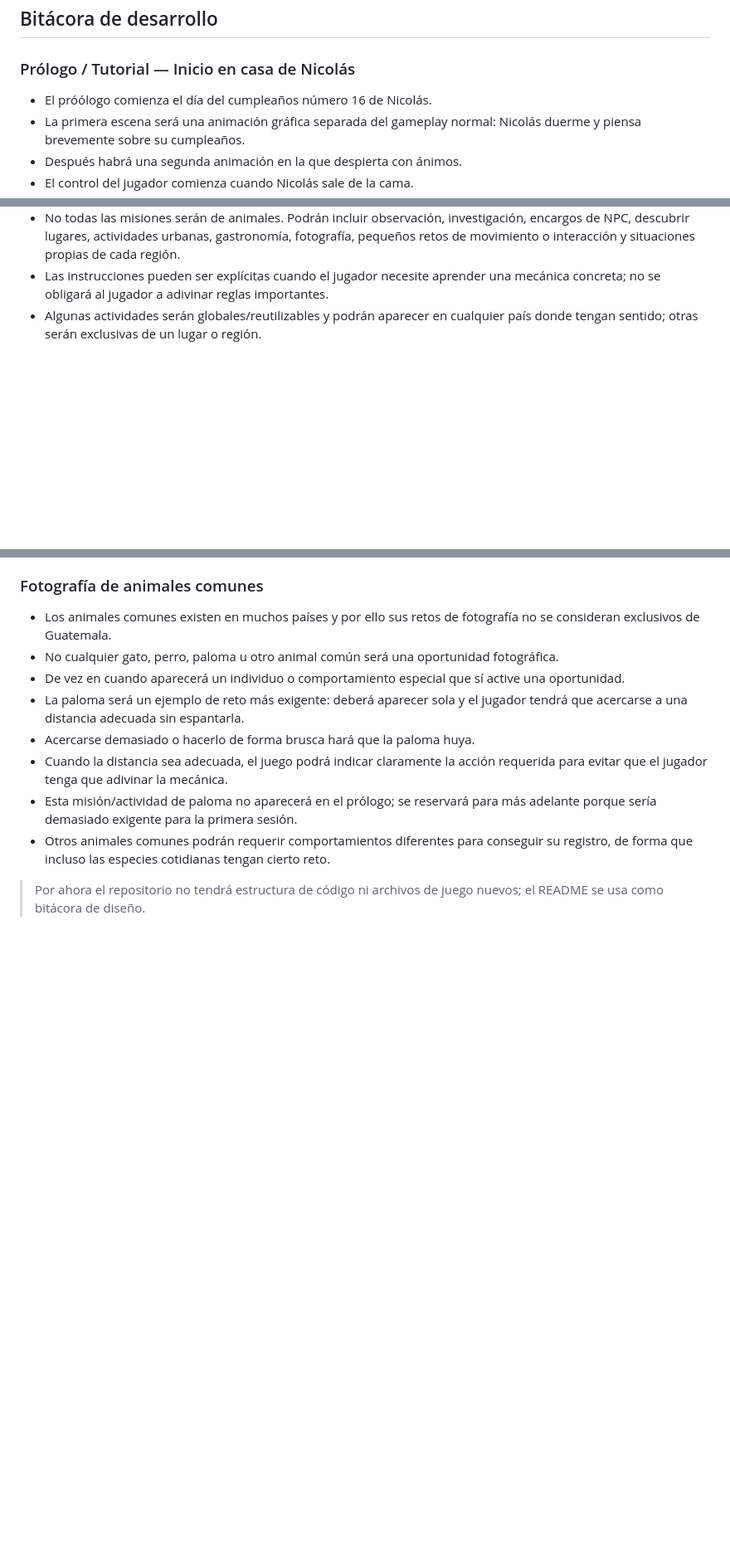
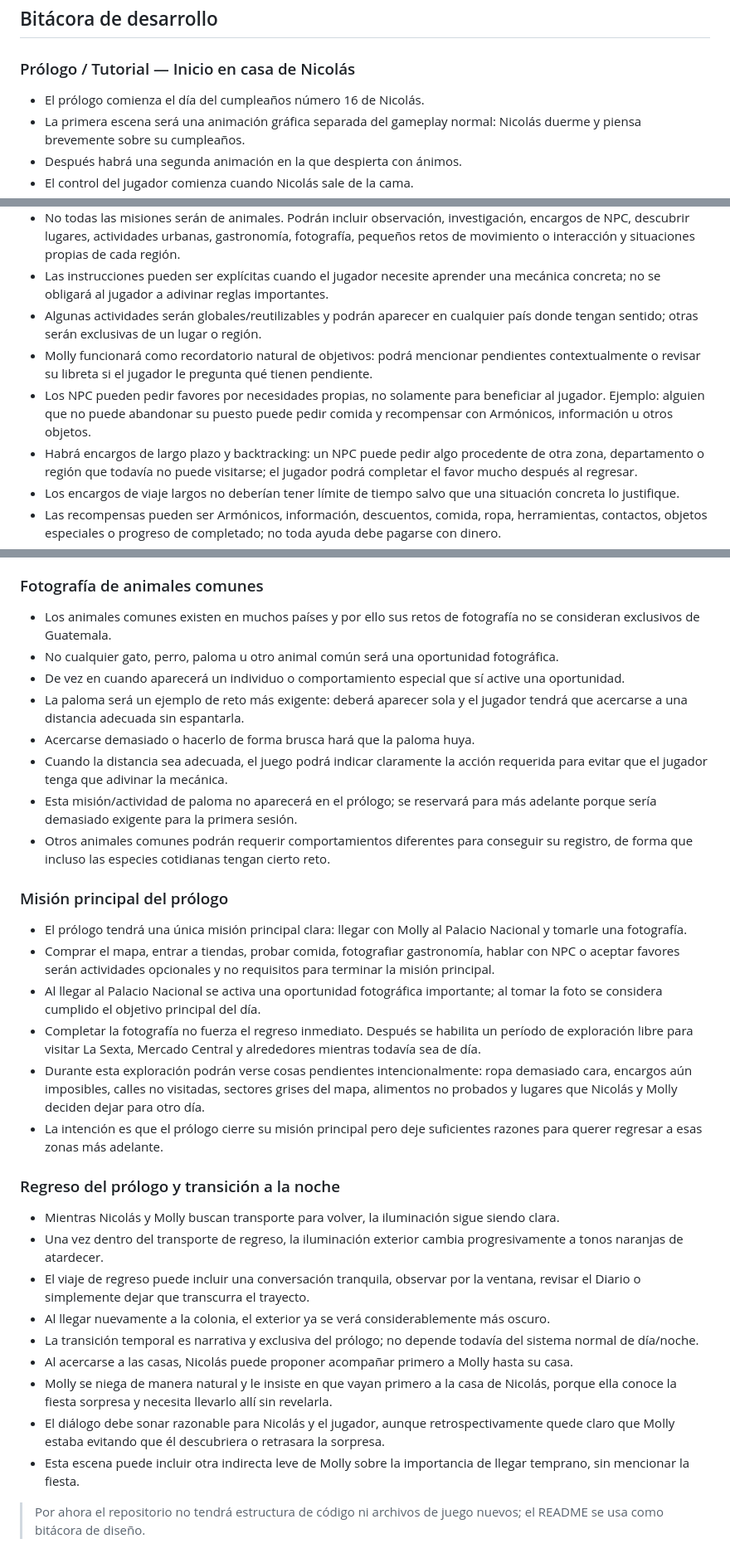
Before and after one commit to Chigui-07/RUMBO, a Markdown page: README.md, 3 parts joined by grey strips. Shown at 83% size. Rendered like a GitHub page; blank space fills up the shorter version.

Commit message:
Actualiza bitácora del prólogo y regreso

```diff
--- a/README.md
+++ b/README.md
@@ -4,7 +4,7 @@
 
 ### Prólogo / Tutorial — Inicio en casa de Nicolás
 
-- El próólogo comienza el día del cumpleaños número 16 de Nicolás.
+- El prólogo comienza el día del cumpleaños número 16 de Nicolás.
 - La primera escena será una animación gráfica separada del gameplay normal: Nicolás duerme y piensa brevemente sobre su cumpleaños.
 - Después habrá una segunda animación en la que despierta con ánimos.
 - El control del jugador comienza cuando Nicolás sale de la cama.
@@ -218,6 +218,11 @@
 - No todas las misiones serán de animales. Podrán incluir observación, investigación, encargos de NPC, descubrir lugares, actividades urbanas, gastronomía, fotografía, pequeños retos de movimiento o interacción y situaciones propias de cada región.
 - Las instrucciones pueden ser explícitas cuando el jugador necesite aprender una mecánica concreta; no se obligará al jugador a adivinar reglas importantes.
 - Algunas actividades serán globales/reutilizables y podrán aparecer en cualquier país donde tengan sentido; otras serán exclusivas de un lugar o región.
+- Molly funcionará como recordatorio natural de objetivos: podrá mencionar pendientes contextualmente o revisar su libreta si el jugador le pregunta qué tienen pendiente.
+- Los NPC pueden pedir favores por necesidades propias, no solamente para beneficiar al jugador. Ejemplo: alguien que no puede abandonar su puesto puede pedir comida y recompensar con Armónicos, información u otros objetos.
+- Habrá encargos de largo plazo y backtracking: un NPC puede pedir algo procedente de otra zona, departamento o región que todavía no puede visitarse; el jugador podrá completar el favor mucho después al regresar.
+- Los encargos de viaje largos no deberían tener límite de tiempo salvo que una situación concreta lo justifique.
+- Las recompensas pueden ser Armónicos, información, descuentos, comida, ropa, herramientas, contactos, objetos especiales o progreso de completado; no toda ayuda debe pagarse con dinero.
 
 ### Fotografía de animales comunes
 
@@ -230,4 +235,25 @@
 - Esta misión/actividad de paloma no aparecerá en el prólogo; se reservará para más adelante porque sería demasiado exigente para la primera sesión.
 - Otros animales comunes podrán requerir comportamientos diferentes para conseguir su registro, de forma que incluso las especies cotidianas tengan cierto reto.
 
+### Misión principal del prólogo
+
+- El prólogo tendrá una única misión principal clara: llegar con Molly al Palacio Nacional y tomarle una fotografía.
+- Comprar el mapa, entrar a tiendas, probar comida, fotografiar gastronomía, hablar con NPC o aceptar favores serán actividades opcionales y no requisitos para terminar la misión principal.
+- Al llegar al Palacio Nacional se activa una oportunidad fotográfica importante; al tomar la foto se considera cumplido el objetivo principal del día.
+- Completar la fotografía no fuerza el regreso inmediato. Después se habilita un período de exploración libre para visitar La Sexta, Mercado Central y alrededores mientras todavía sea de día.
+- Durante esta exploración podrán verse cosas pendientes intencionalmente: ropa demasiado cara, encargos aún imposibles, calles no visitadas, sectores grises del mapa, alimentos no probados y lugares que Nicolás y Molly deciden dejar para otro día.
+- La intención es que el prólogo cierre su misión principal pero deje suficientes razones para querer regresar a esas zonas más adelante.
+
+### Regreso del prólogo y transición a la noche
+
+- Mientras Nicolás y Molly buscan transporte para volver, la iluminación sigue siendo clara.
+- Una vez dentro del transporte de regreso, la iluminación exterior cambia progresivamente a tonos naranjas de atardecer.
+- El viaje de regreso puede incluir una conversación tranquila, observar por la ventana, revisar el Diario o simplemente dejar que transcurra el trayecto.
+- Al llegar nuevamente a la colonia, el exterior ya se verá considerablemente más oscuro.
+- La transición temporal es narrativa y exclusiva del prólogo; no depende todavía del sistema normal de día/noche.
+- Al acercarse a las casas, Nicolás puede proponer acompañar primero a Molly hasta su casa.
+- Molly se niega de manera natural y le insiste en que vayan primero a la casa de Nicolás, porque ella conoce la fiesta sorpresa y necesita llevarlo allí sin revelarla.
+- El diálogo debe sonar razonable para Nicolás y el jugador, aunque retrospectivamente quede claro que Molly estaba evitando que él descubriera o retrasara la sorpresa.
+- Esta escena puede incluir otra indirecta leve de Molly sobre la importancia de llegar temprano, sin mencionar la fiesta.
+
 > Por ahora el repositorio no tendrá estructura de código ni archivos de juego nuevos; el README se usa como bitácora de diseño.
```
